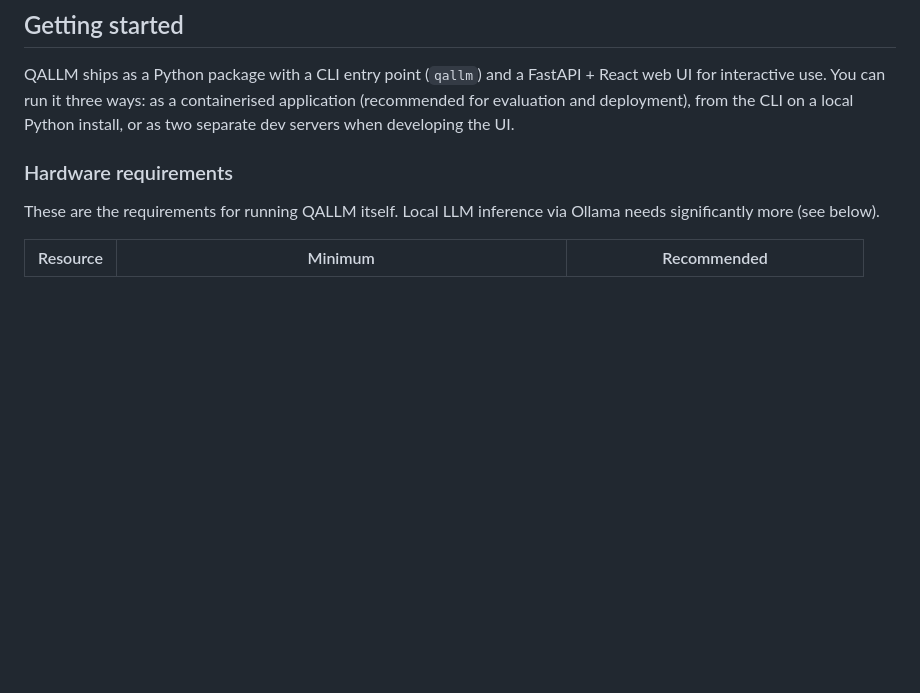
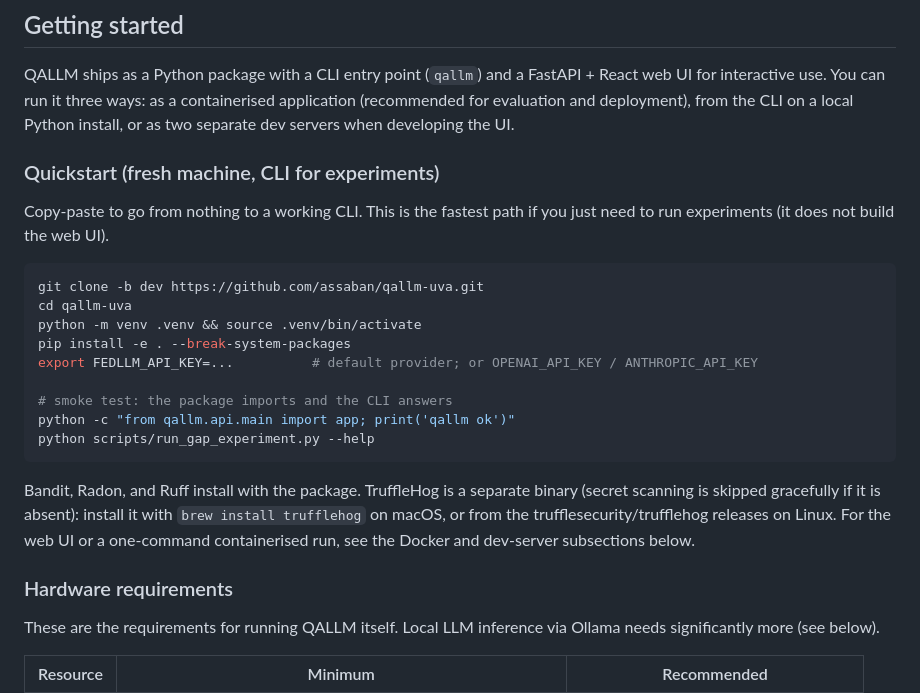
Before and after one commit to assaban/qallm-uva, a Markdown page: README.md, the part around the change. GitHub-like rendering; blank space fills up the shorter version.

Commit message:
docs(readme): add fresh-machine CLI quickstart block
A single copy-paste block to go from a clean clone to a working CLI for running
experiments, with a smoke test and a note that TruffleHog is a separate binary.
Fills the gap between the split subsections in Getting started for anyone
rebuilding a crashed machine quickly.

````diff
--- a/README.md
+++ b/README.md
@@ -191,6 +191,24 @@ This is the integration point Zhao and Nafis flagged in the supervision meeting:
 ## Getting started
 
 QALLM ships as a Python package with a CLI entry point (`qallm`) and a FastAPI + React web UI for interactive use. You can run it three ways: as a containerised application (recommended for evaluation and deployment), from the CLI on a local Python install, or as two separate dev servers when developing the UI.
+
+### Quickstart (fresh machine, CLI for experiments)
+
+Copy-paste to go from nothing to a working CLI. This is the fastest path if you just need to run experiments (it does not build the web UI).
+
+```bash
+git clone -b dev https://github.com/assaban/qallm-uva.git
+cd qallm-uva
+python -m venv .venv && source .venv/bin/activate
+pip install -e . --break-system-packages
+export FEDLLM_API_KEY=...          # default provider; or OPENAI_API_KEY / ANTHROPIC_API_KEY
+
+# smoke test: the package imports and the CLI answers
+python -c "from qallm.api.main import app; print('qallm ok')"
+python scripts/run_gap_experiment.py --help
+```
+
+Bandit, Radon, and Ruff install with the package. TruffleHog is a separate binary (secret scanning is skipped gracefully if it is absent): install it with `brew install trufflehog` on macOS, or from the trufflesecurity/trufflehog releases on Linux. For the web UI or a one-command containerised run, see the Docker and dev-server subsections below.
 
 ### Hardware requirements
 
````
